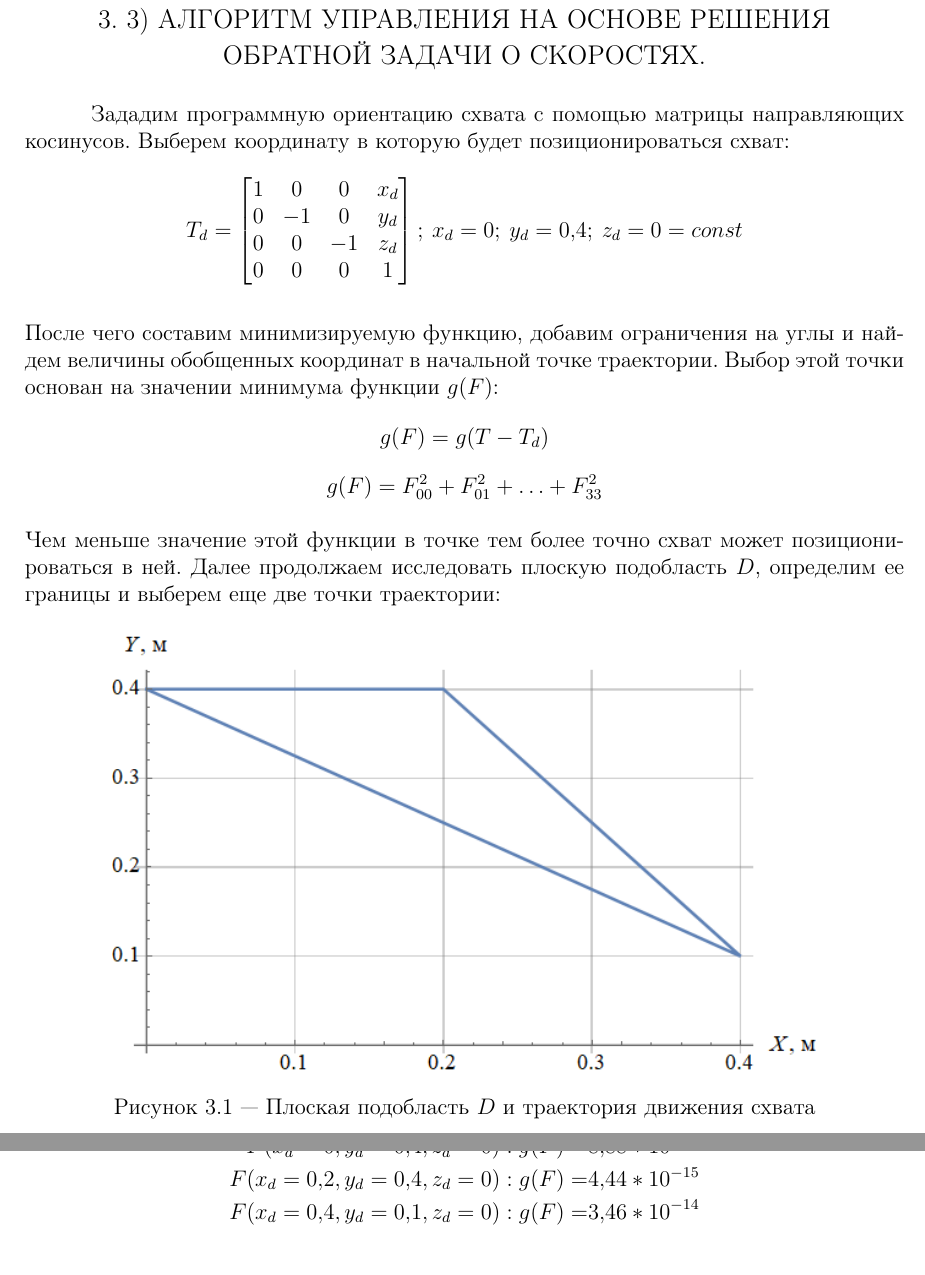
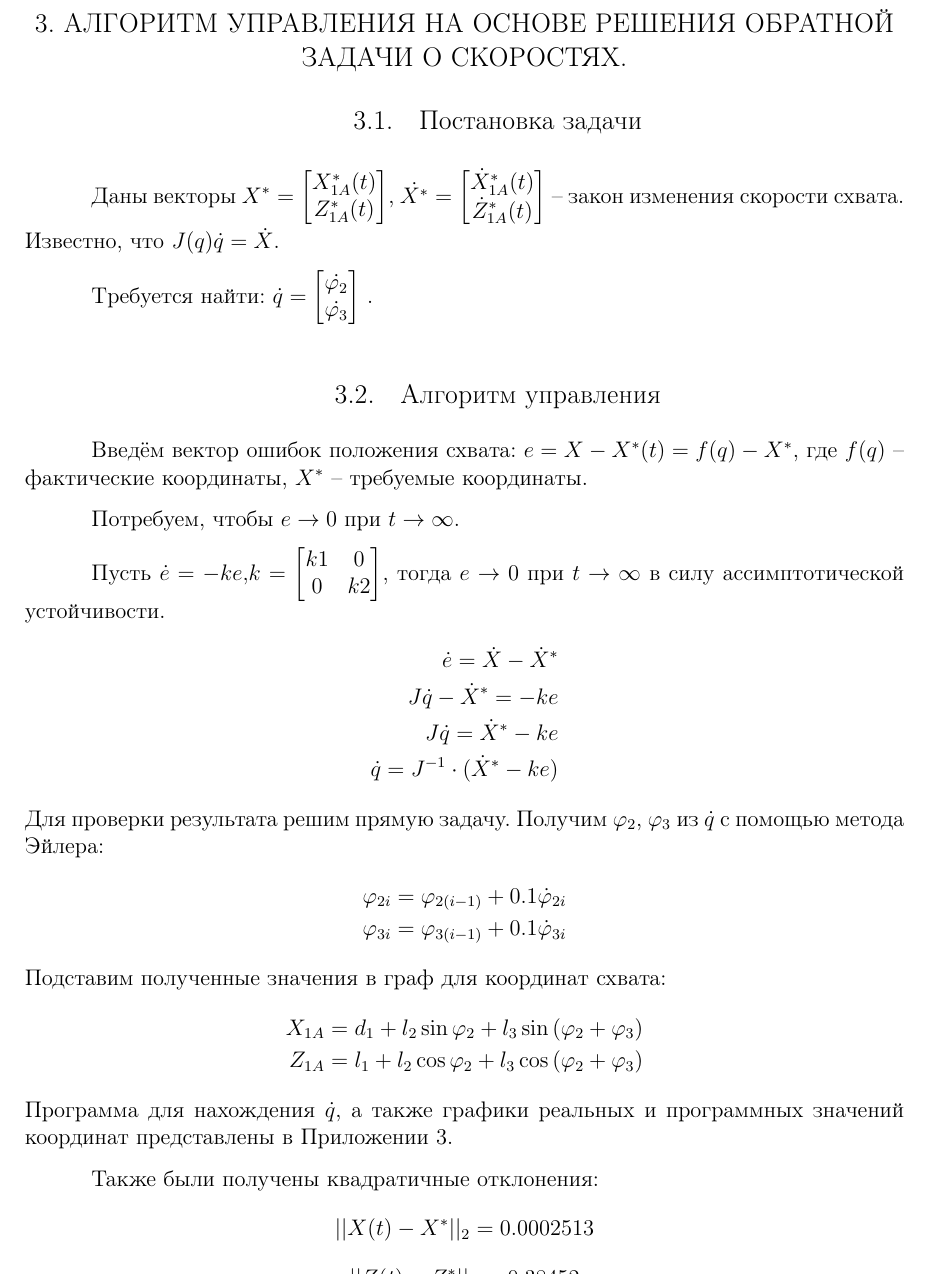
Before and after one commit to tonykolomeytsev/omr_laba1, a LaTeX document (index.tex, which reads chapter_x3/chapter_x3.tex): two parts of pages 7 and 8 of 9 before the commit and part of page 7 of 7 after it, the two joined at a grey line, cut so that both start at the same text. Compiled offline with pdfLaTeX; a LaTeX package or settings file that is missing is left out.

Commit message:
правки по частям, полностью дописанные все части.

```diff
--- a/chapter_x3/chapter_x3.tex
+++ b/chapter_x3/chapter_x3.tex
@@ -1,33 +1,43 @@
-\chapter{\MakeUppercase{3)	Алгоритм управления на основе решения обратной задачи о скоростях.}}
-Зададим программную ориентацию схвата с помощью матрицы направляющих косинусов. Выберем координату в которую будет позиционироваться схват:
+\chapter{\MakeUppercase{Алгоритм управления на основе решения обратной задачи о скоростях.}}
+\section{Постановка задачи}
+Даны векторы $ X^* = \begin{bmatrix}
+    X_{1A}^*(t) \\ Z_{1A}^*(t)
+\end{bmatrix} $, $ \dot{X^*} = \begin{bmatrix}
+    \dot{X}_{1A}^*(t) \\ \dot{Z}_{1A}^*(t)
+\end{bmatrix} $ -- закон изменения скорости схвата.
+Известно, что $ J(q)\dot{q} = \dot{X}$.
+
+Требуется найти: $ \dot{q} = \begin{bmatrix}
+    \dot{\varphi_2} \\ \dot{\varphi_3}
+\end{bmatrix} $ .
+
+\section{Алгоритм управления}
+
+Введём вектор ошибок положения схвата: $e=X-X^*(t)=f(q)-X^*$, где $f(q)$ -- фактические координаты, $X^*$ -- требуемые координаты.
+
+Потребуем, чтобы $e\rightarrow0$ при $t\rightarrow\infty$.
+
+Пусть $\dot{e}=-ke,k= \begin{bmatrix}
+    k1 & 0 \\ 0 & k2
+\end{bmatrix} $, тогда $e\rightarrow0$ при $t\rightarrow\infty$ в силу ассимптотической устойчивости.
 \begin{align*}
-    T_d &=\begin{bmatrix}
-    1 &  0 &  0 & x_d \\
-    0 & -1 &  0 & y_d \\
-    0 &  0 & -1 & z_d \\
-    0 &  0 &  0 & 1
-    \end{bmatrix}; \:
-    x_d = 0; \:
-    y_d = 0,4; \:
-    z_d = 0 = const
+    \dot{e} = \dot{X}-\dot{X}^* \\
+    J\dot{q}-\dot{X}^* = -ke \\
+    J\dot{q} = \dot{X}^*-ke \\
+    \dot{q} =J^{-1}\cdot(\dot{X}^*-ke)
 \end{align*}
+Для проверки результата решим прямую задачу. Получим $\varphi_2$, $\varphi_3$ из $\dot{q}$ с помощью метода Эйлера:
+\begin{align*}
+    \varphi_{2i} = \varphi_{2(i-1)}+0.1\dot{\varphi}_{2i} \\
+    \varphi_{3i} = \varphi_{3(i-1)}+0.1\dot{\varphi}_{3i}
+\end{align*}
+Подставим полученные значения в граф для координат схвата:
+\begin{align*}
+    X_{1A}&=d_1+l_2\sin\varphi_2+l_3\sin{(\varphi_2+\varphi_3)} \\
+    Z_{1A}&=l_1+l_2\cos\varphi_2+l_3\cos{(\varphi_2+\varphi_3)}
+\end{align*}
+Программа для нахождения $\dot{q}$, а также графики реальных и программных значений координат представлены в Приложении 3.
 
-\noindent После чего составим минимизируемую функцию, добавим ограничения на углы и найдем величины обобщенных координат в начальной точке траектории. Выбор этой точки основан на значении минимума функции $ g(F) $:
-$$ g(F) = g(T - T_d) $$
-$$ g(F) = F_{00}^2 + F_{01}^2 + \hdots + F_{33}^2 $$
-
-\noindent Чем меньше значение этой функции в точке тем более точно схват может позиционироваться в ней. Далее продолжаем исследовать плоскую подобласть $ D $, определим ее границы и выберем еще две точки траектории:
-
-\begin{figure}[ht]
-    \centering
-    \includegraphics[scale=0.65]{plot_part3.png}
-    \caption{Плоская подобласть $ D $ и траектория движения схвата}
-\end{figure}
-\newpage
-
-\noindent Значения функций в трёх выбранных точках:
-\begin{align*}
-    F(x_d=0 , y_d=0,4 , z_d=0): g(F)=& 8,88*10^{-16} \\
-    F(x_d=0,2 , y_d=0,4 , z_d=0): g(F)=& 4,44*10^{-15} \\
-    F(x_d=0,4 , y_d=0,1 , z_d=0): g(F)=& 3,46*10^{-14}
-\end{align*}
+Также были получены квадратичные отклонения:
+$$||X(t)-X^*||_2=0.0002513$$
+$$||Z(t)-Z^*||_2=0.38452$$.
```
Also changed, not shown: chapter_x1/chapter_x1.tex (+6 -2 lines), chapter_x2/chapter_x2.tex (+6 -0 lines), chapter_x4/chapter_x4.tex (deleted, +0 -25 lines), index.tex (+0 -2 lines), index.pdf, 1 other file.
